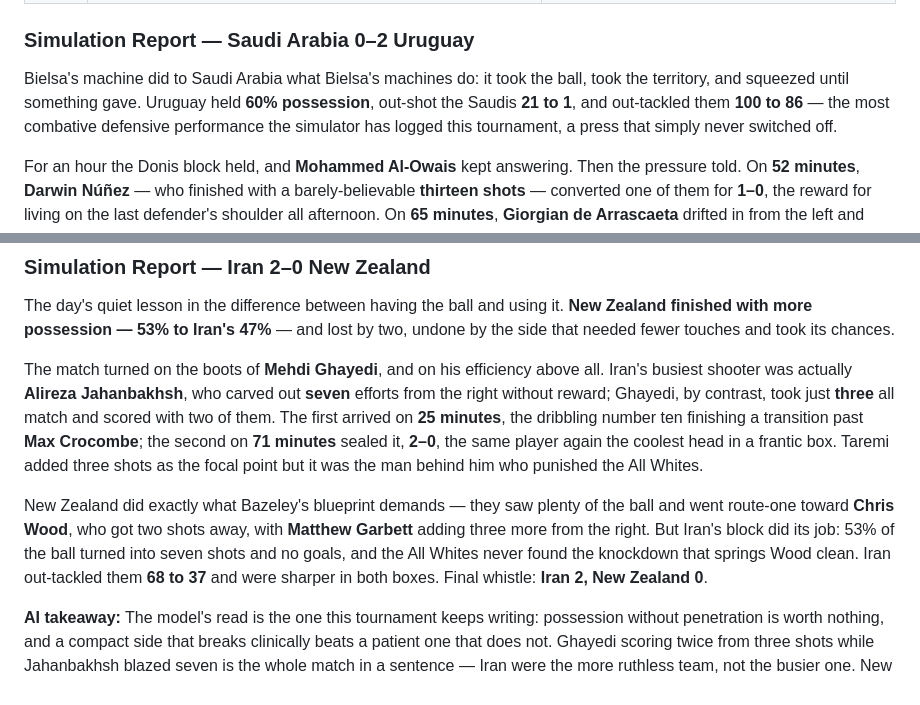
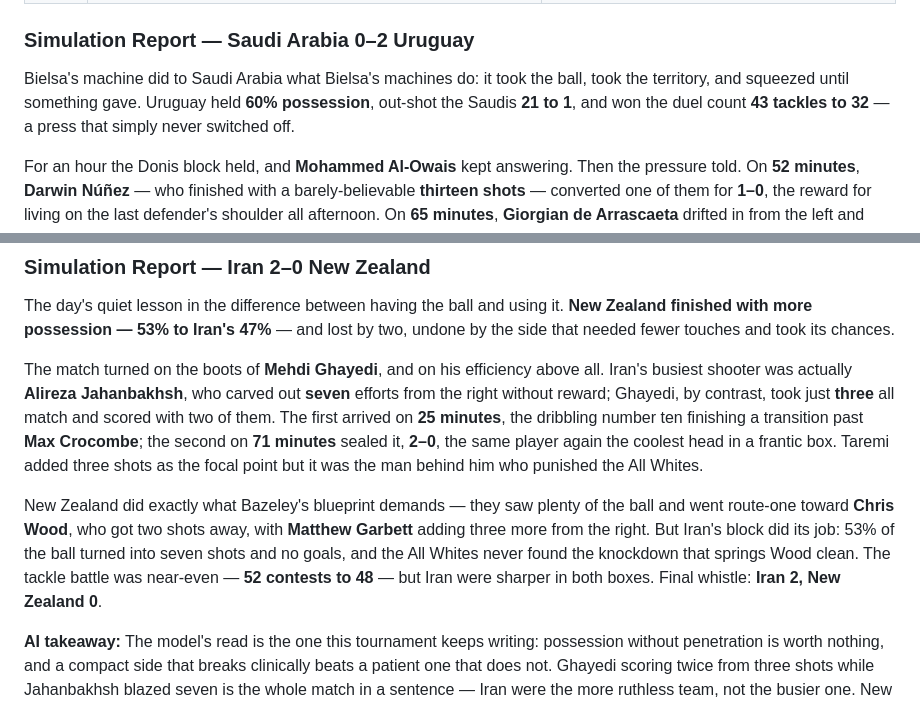
Before and after one commit to gangtao/AgentPitch, a Markdown page: fifa2026/matches/group-g-and-h-day-five-ai-prediction.md, 2 parts joined by grey strips. Rendered like a GitHub page.

Commit message:
docs(#40): correct Day 5 report tackle figures to genuine-contest counts
The report's tackle numbers came from analyze_match.py, which counted
every raw Tackle action (out_of_range and no_op_* intents included) —
the same inflated metric fixed in b50e042. With the bundle viewer now
showing genuine contests, the prose contradicted the replays.

- Saudi Arabia vs Uruguay: "out-tackled 100 to 86 / most combative" →
  Uruguay won the duel count 43 tackles to 32 (genuine contests 76-72).
- Iran vs New Zealand: "out-tackled 68 to 37" → near-even 52 contests
  to 48; the gap was clinical finishing, not tackle volume.

Co-Authored-By: Claude Fable 5 <noreply@anthropic.com>

```diff
--- a/fifa2026/matches/group-g-and-h-day-five-ai-prediction.md
+++ b/fifa2026/matches/group-g-and-h-day-five-ai-prediction.md
@@ -116,7 +116,7 @@ A genuine rematch with pedigree. The sides have met three times, most memorably
 
 ### Simulation Report — **Saudi Arabia 0–2 Uruguay**
 
-Bielsa's machine did to Saudi Arabia what Bielsa's machines do: it took the ball, took the territory, and squeezed until something gave. Uruguay held **60% possession**, out-shot the Saudis **21 to 1**, and out-tackled them **100 to 86** — the most combative defensive performance the simulator has logged this tournament, a press that simply never switched off.
+Bielsa's machine did to Saudi Arabia what Bielsa's machines do: it took the ball, took the territory, and squeezed until something gave. Uruguay held **60% possession**, out-shot the Saudis **21 to 1**, and won the duel count **43 tackles to 32** — a press that simply never switched off.
 
 For an hour the Donis block held, and **Mohammed Al-Owais** kept answering. Then the pressure told. On **52 minutes**, **Darwin Núñez** — who finished with a barely-believable **thirteen shots** — converted one of them for **1–0**, the reward for living on the last defender's shoulder all afternoon. On **65 minutes**, **Giorgian de Arrascaeta** drifted in from the left and doubled it, **2–0**, the creator turning finisher. Núñez kept firing to the end; **Valverde** and **Pellistri** chipped in further efforts; the only surprise was that the margin stayed at two.
 
@@ -158,7 +158,7 @@ The day's quiet lesson in the difference between having the ball and using it. *
 
 The match turned on the boots of **Mehdi Ghayedi**, and on his efficiency above all. Iran's busiest shooter was actually **Alireza Jahanbakhsh**, who carved out **seven** efforts from the right without reward; Ghayedi, by contrast, took just **three** all match and scored with two of them. The first arrived on **25 minutes**, the dribbling number ten finishing a transition past **Max Crocombe**; the second on **71 minutes** sealed it, **2–0**, the same player again the coolest head in a frantic box. Taremi added three shots as the focal point but it was the man behind him who punished the All Whites.
 
-New Zealand did exactly what Bazeley's blueprint demands — they saw plenty of the ball and went route-one toward **Chris Wood**, who got two shots away, with **Matthew Garbett** adding three more from the right. But Iran's block did its job: 53% of the ball turned into seven shots and no goals, and the All Whites never found the knockdown that springs Wood clean. Iran out-tackled them **68 to 37** and were sharper in both boxes. Final whistle: **Iran 2, New Zealand 0**.
+New Zealand did exactly what Bazeley's blueprint demands — they saw plenty of the ball and went route-one toward **Chris Wood**, who got two shots away, with **Matthew Garbett** adding three more from the right. But Iran's block did its job: 53% of the ball turned into seven shots and no goals, and the All Whites never found the knockdown that springs Wood clean. The tackle battle was near-even — **52 contests to 48** — but Iran were sharper in both boxes. Final whistle: **Iran 2, New Zealand 0**.
 
 **AI takeaway:** The model's read is the one this tournament keeps writing: possession without penetration is worth nothing, and a compact side that breaks clinically beats a patient one that does not. Ghayedi scoring twice from three shots while Jahanbakhsh blazed seven is the whole match in a sentence — Iran were the more ruthless team, not the busier one. New Zealand will rue a 53%-of-the-ball afternoon that produced no goals; in a group with Belgium and Egypt, chances this scarce will not be forgiven.
 
```
